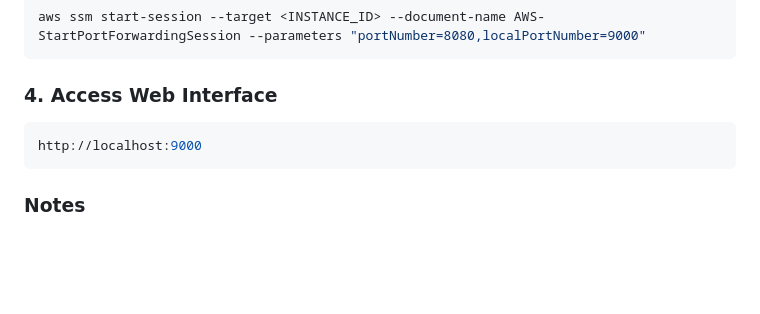
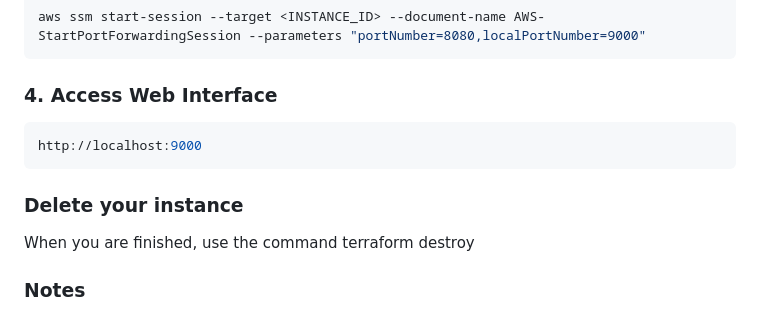
Before and after one commit to Srakawichi/multi-user-ai-infrastructure, a Markdown page: README.md, the part around the change. Rendered like a GitHub page; blank space fills up the shorter version.

Commit message:
Add deletion instructions to README
Add instructions for deleting the instance using Terraform.

````diff
--- a/README.md
+++ b/README.md
@@ -68,6 +68,9 @@ aws ssm start-session --target <INSTANCE_ID> --document-name AWS-StartPortForwar
 ```bash
 http://localhost:9000
 ```
+### Delete your instance
+When you are finished, use the command terraform destroy
+
 ### Notes
 - If running the system locally (Linux recommended), only step 2 is required.
 - If port 8080 is already in use, adjust the port mapping in the docker-compose.yml file.
````
